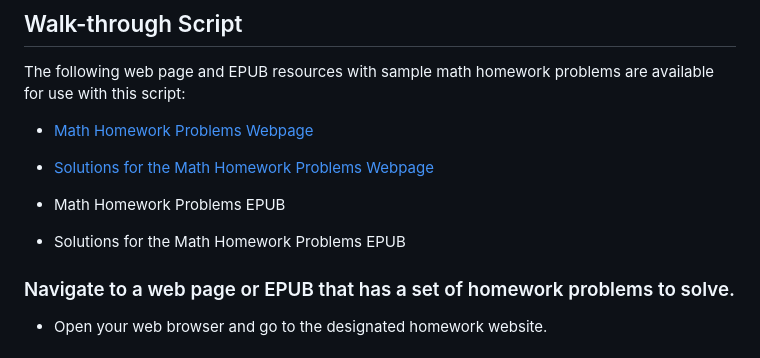
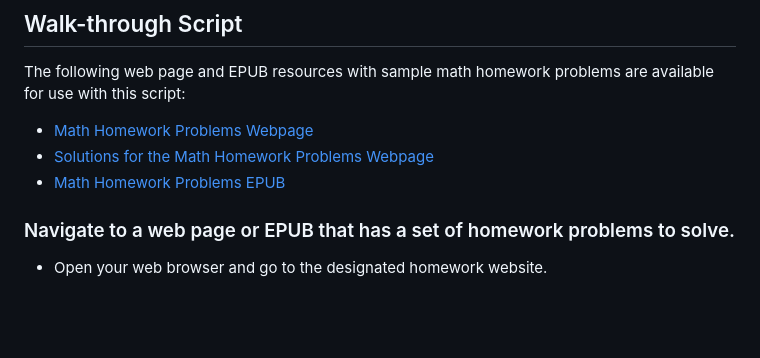
Before and after one commit to daisy/math-a11y, a Markdown page: docs/ms-math/ms_word_equation_editor_walkthrough_script.md, the part around one of its changes. Drawn GitHub-style; blank space fills up the shorter version.

```diff
--- a/docs/ms-math/ms_word_equation_editor_walkthrough_script.md
+++ b/docs/ms-math/ms_word_equation_editor_walkthrough_script.md
@@ -138,13 +119,9 @@ problems are available for use with this script:
 
 - [Math Homework Problems
   Webpage](../test_content/homework_problems.html)
-
 - [Solutions for the Math Homework Problems
   Webpage](../test_content/homework_solutions.html)
-
-- Math Homework Problems EPUB
-
-- Solutions for the Math Homework Problems EPUB
+- [Math Homework Problems EPUB](../test_content/homework_problems.epub)
 
 ### Navigate to a web page or EPUB that has a set of homework problems to solve.
 
```
Also changed, not shown: other parts of docs/ms-math/ms_word_equation_editor_walkthrough_script.md (+0 -20 lines).
